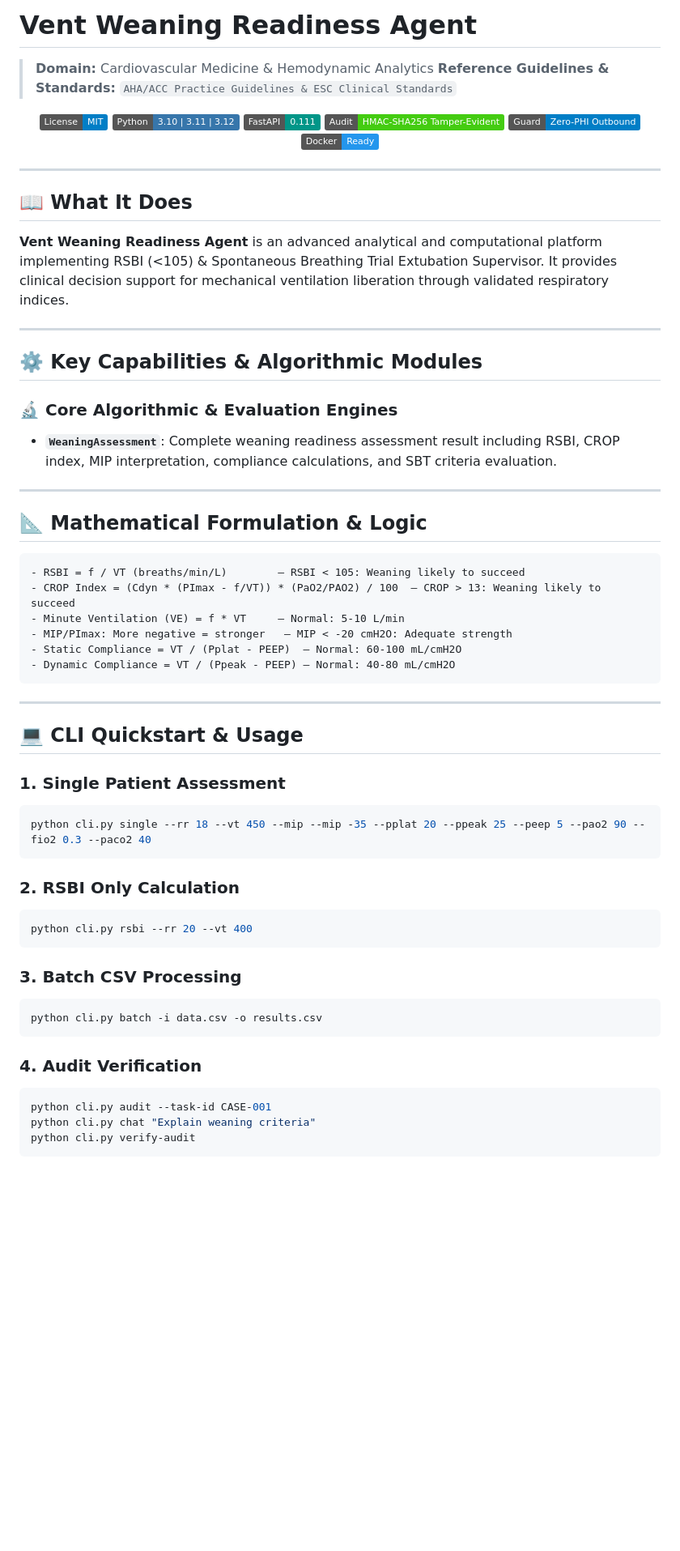
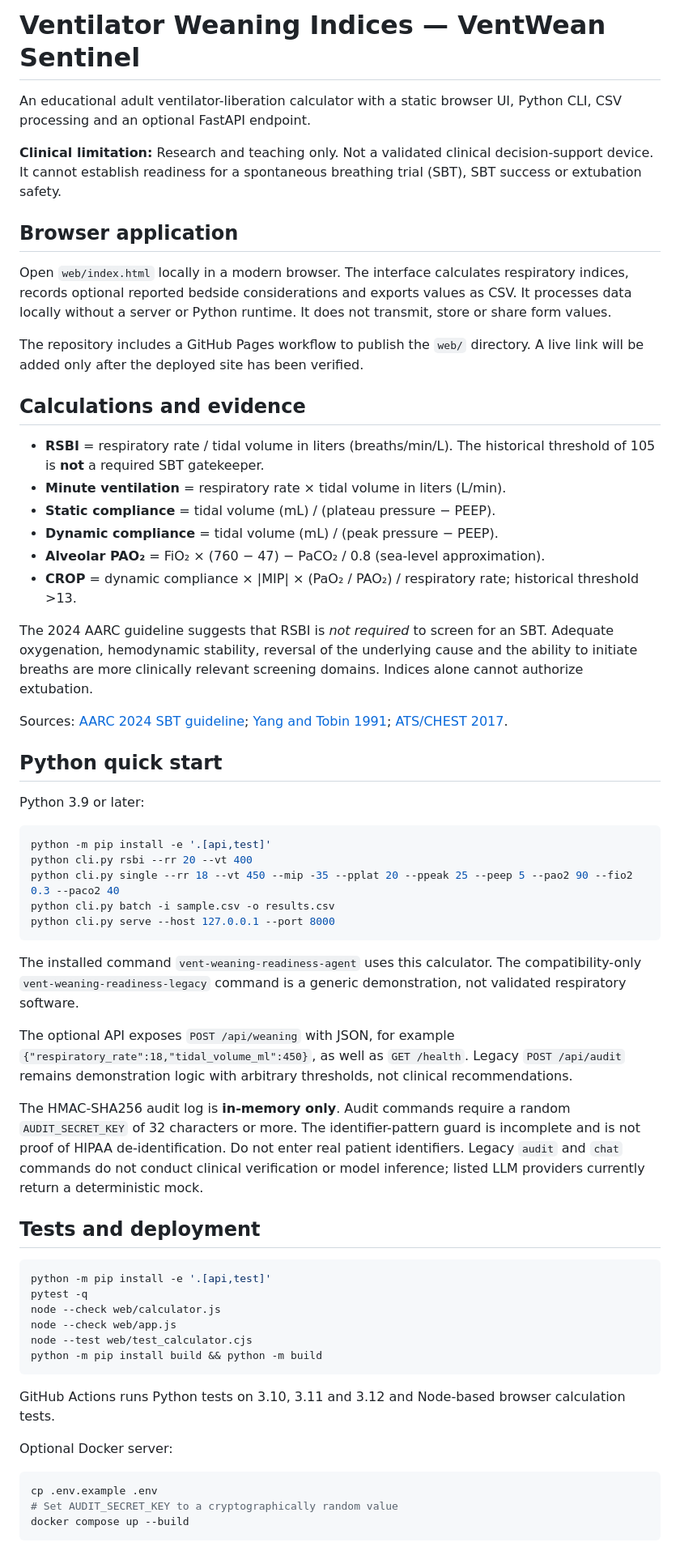
Before and after one commit to abusuraihsakhri/vent-weaning-readiness-agent, a Markdown page: README.md, the part around one of its changes. Shown at 81% size. Drawn GitHub-style; badges without logos; blank space fills up the shorter version.

Commit message:
Replace inaccurate README with documented respiratory functionality and limitations

````diff
--- a/README.md
+++ b/README.md
@@ -1,69 +1,64 @@
-# Vent Weaning Readiness Agent
+# Ventilator Weaning Indices — VentWean Sentinel
 
-> **Domain:** Cardiovascular Medicine & Hemodynamic Analytics
-> **Reference Guidelines & Standards:** `AHA/ACC Practice Guidelines & ESC Clinical Standards`
+An educational adult ventilator-liberation calculator with a static browser UI, Python CLI, CSV processing and an optional FastAPI endpoint.
 
-<div align="center">
+**Clinical limitation:** Research and teaching only. Not a validated clinical decision-support device. It cannot establish readiness for a spontaneous breathing trial (SBT), SBT success or extubation safety.
 
-[![License: MIT](https://img.shields.io/badge/License-MIT-blue.svg)](LICENSE)
-![Python](https://img.shields.io/badge/Python-3.10%20%7C%203.11%20%7C%203.12-3776AB.svg?logo=python&logoColor=white)
-![FastAPI](https://img.shields.io/badge/FastAPI-0.111-009688.svg?logo=fastapi&logoColor=white)
-![Audit Trail](https://img.shields.io/badge/Audit-HMAC--SHA256_Tamper--Evident-brightgreen.svg)
-![Zero-PHI Guard](https://img.shields.io/badge/Guard-Zero--PHI_Outbound-blue.svg)
-![Docker](https://img.shields.io/badge/Docker-Ready-2496ED.svg?logo=docker&logoColor=white)
+## Browser application
 
-</div>
+Open `web/index.html` locally in a modern browser. The interface calculates respiratory indices, records optional reported bedside considerations and exports values as CSV. It processes data locally without a server or Python runtime. It does not transmit, store or share form values.
 
----
+The repository includes a GitHub Pages workflow to publish the `web/` directory. A live link will be added only after the deployed site has been verified.
 
-## 📖 What It Does
+## Calculations and evidence
 
-**Vent Weaning Readiness Agent** is an advanced analytical and computational platform implementing RSBI (<105) & Spontaneous Breathing Trial Extubation Supervisor. It provides clinical decision support for mechanical ventilation liberation through validated respiratory indices.
+- **RSBI** = respiratory rate / tidal volume in liters (breaths/min/L). The historical threshold of 105 is **not** a required SBT gatekeeper.
+- **Minute ventilation** = respiratory rate × tidal volume in liters (L/min).
+- **Static compliance** = tidal volume (mL) / (plateau pressure − PEEP).
+- **Dynamic compliance** = tidal volume (mL) / (peak pressure − PEEP).
+- **Alveolar PAO₂** = FiO₂ × (760 − 47) − PaCO₂ / 0.8 (sea-level approximation).
+- **CROP** = dynamic compliance × |MIP| × (PaO₂ / PAO₂) / respiratory rate; historical threshold >13.
 
----
+The 2024 AARC guideline suggests that RSBI is *not required* to screen for an SBT. Adequate oxygenation, hemodynamic stability, reversal of the underlying cause and the ability to initiate breaths are more clinically relevant screening domains. Indices alone cannot authorize extubation.
 
-## ⚙️ Key Capabilities & Algorithmic Modules
+Sources: [AARC 2024 SBT guideline](https://doi.org/10.4187/respcare.11735); [Yang and Tobin 1991](https://doi.org/10.1056/NEJM199105233242101); [ATS/CHEST 2017](https://doi.org/10.1164/rccm.201610-2075ST).
 
-### 🔬 Core Algorithmic & Evaluation Engines
+## Python quick start
 
-- **`WeaningAssessment`**: Complete weaning readiness assessment result including RSBI, CROP index, MIP interpretation, compliance calculations, and SBT criteria evaluation.
+Python 3.9 or later:
 
----
+~~~bash
+python -m pip install -e '.[api,test]'
+python cli.py rsbi --rr 20 --vt 400
+python cli.py single --rr 18 --vt 450 --mip -35 --pplat 20 --ppeak 25 --peep 5 --pao2 90 --fio2 0.3 --paco2 40
+python cli.py batch -i sample.csv -o results.csv
+python cli.py serve --host 127.0.0.1 --port 8000
+~~~
 
-## 📐 Mathematical Formulation & Logic
+The installed command `vent-weaning-readiness-agent` uses this calculator. The compatibility-only `vent-weaning-readiness-legacy` command is a generic demonstration, not validated respiratory software.
 
-```text
-- RSBI = f / VT (breaths/min/L)        — RSBI < 105: Weaning likely to succeed
-- CROP Index = (Cdyn * (PImax - f/VT)) * (PaO2/PAO2) / 100  — CROP > 13: Weaning likely to succeed
-- Minute Ventilation (VE) = f * VT     — Normal: 5-10 L/min
-- MIP/PImax: More negative = stronger   — MIP < -20 cmH2O: Adequate strength
-- Static Compliance = VT / (Pplat - PEEP)  — Normal: 60-100 mL/cmH2O
-- Dynamic Compliance = VT / (Ppeak - PEEP) — Normal: 40-80 mL/cmH2O
-```
+The optional API exposes `POST /api/weaning` with JSON, for example `{"respiratory_rate":18,"tidal_volume_ml":450}`, as well as `GET /health`. Legacy `POST /api/audit` remains demonstration logic with arbitrary thresholds, not clinical recommendations.
 
----
+The HMAC-SHA256 audit log is **in-memory only**. Audit commands require a random `AUDIT_SECRET_KEY` of 32 characters or more. The identifier-pattern guard is incomplete and is not proof of HIPAA de-identification. Do not enter real patient identifiers. Legacy `audit` and `chat` commands do not conduct clinical verification or model inference; listed LLM providers currently return a deterministic mock.
 
-## 💻 CLI Quickstart & Usage
+## Tests and deployment
 
-### 1. Single Patient Assessment
-```bash
-python cli.py single --rr 18 --vt 450 --mip --mip -35 --pplat 20 --ppeak 25 --peep 5 --pao2 90 --fio2 0.3 --paco2 40
-```
+~~~bash
+python -m pip install -e '.[api,test]'
+pytest -q
+node --check web/calculator.js
+node --check web/app.js
+node --test web/test_calculator.cjs
+python -m pip install build && python -m build
+~~~
 
-### 2. RSBI Only Calculation
-```bash
-python cli.py rsbi --rr 20 --vt 400
-```
+GitHub Actions runs Python tests on 3.10, 3.11 and 3.12 and Node-based browser calculation tests.
 
-### 3. Batch CSV Processing
-```bash
-python cli.py batch -i data.csv -o results.csv
-```
+Optional Docker server:
 
-### 4. Audit Verification
-```bash
-python cli.py audit --task-id CASE-001
-python cli.py chat "Explain weaning criteria"
-python cli.py verify-audit
-```
+~~~bash
+cp .env.example .env
+# Set AUDIT_SECRET_KEY to a cryptographically random value
+docker compose up --build
+~~~
 
````
Also changed, not shown: other parts of README.md (+3 -116 lines).
